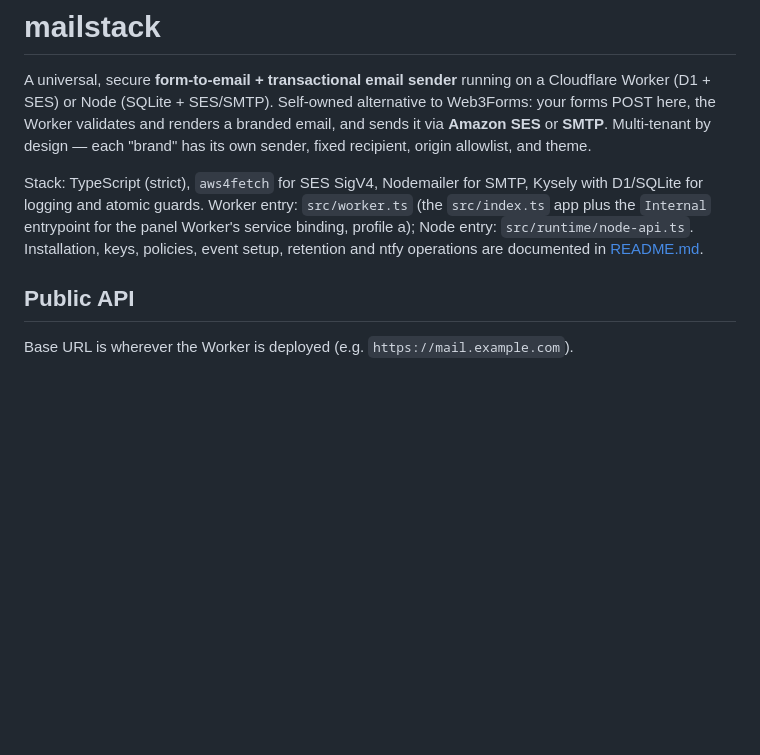
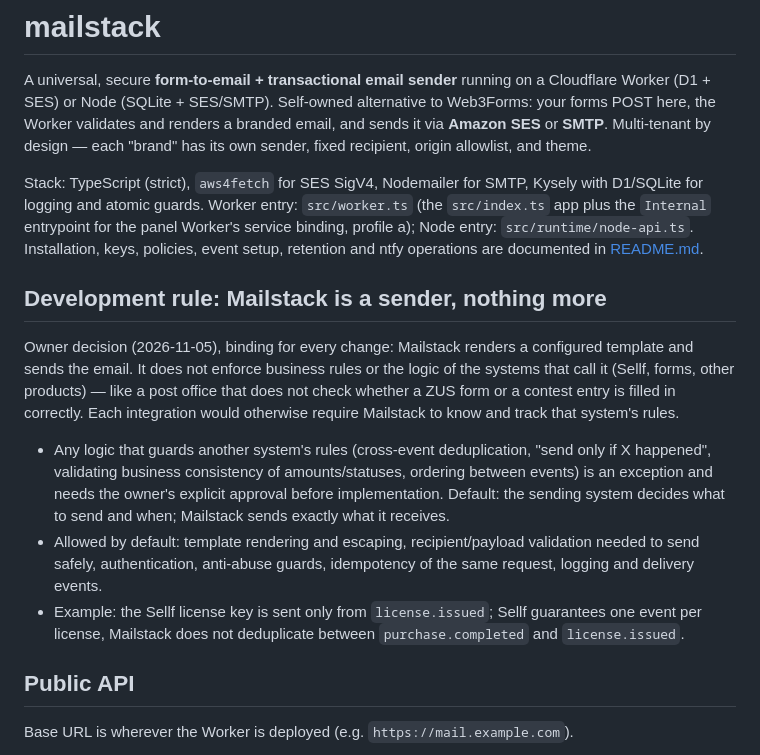
Before and after one commit to jurczykpawel/mailstack, a Markdown page: AGENTS.md, the part around the change. Rendered like a GitHub page; blank space fills up the shorter version.

Commit message:
Document the sender-only development rule
Co-Authored-By: Claude Opus 5.5 <noreply@anthropic.com>

```diff
--- a/AGENTS.md
+++ b/AGENTS.md
@@ -9,6 +9,23 @@ Stack: TypeScript (strict), `aws4fetch` for SES SigV4, Nodemailer for SMTP, Kyse
 D1/SQLite for logging and atomic guards. Worker entry: `src/worker.ts` (the `src/index.ts` app plus the `Internal` entrypoint for the panel Worker's service binding, profile a); Node entry:
 `src/runtime/node-api.ts`. Installation, keys, policies, event setup, retention and
 ntfy operations are documented in [README.md](README.md).
+
+## Development rule: Mailstack is a sender, nothing more
+
+Owner decision (2026-11-05), binding for every change: Mailstack renders a configured template and
+sends the email. It does not enforce business rules or the logic of the systems that call it
+(Sellf, forms, other products) — like a post office that does not check whether a ZUS form or a
+contest entry is filled in correctly. Each integration would otherwise require Mailstack to know
+and track that system's rules.
+
+- Any logic that guards another system's rules (cross-event deduplication, "send only if X happened",
+  validating business consistency of amounts/statuses, ordering between events) is an exception and
+  needs the owner's explicit approval before implementation. Default: the sending system decides
+  what to send and when; Mailstack sends exactly what it receives.
+- Allowed by default: template rendering and escaping, recipient/payload validation needed to send
+  safely, authentication, anti-abuse guards, idempotency of the same request, logging and delivery events.
+- Example: the Sellf license key is sent only from `license.issued`; Sellf guarantees one event per
+  license, Mailstack does not deduplicate between `purchase.completed` and `license.issued`.
 
 ## Public API
 
```
